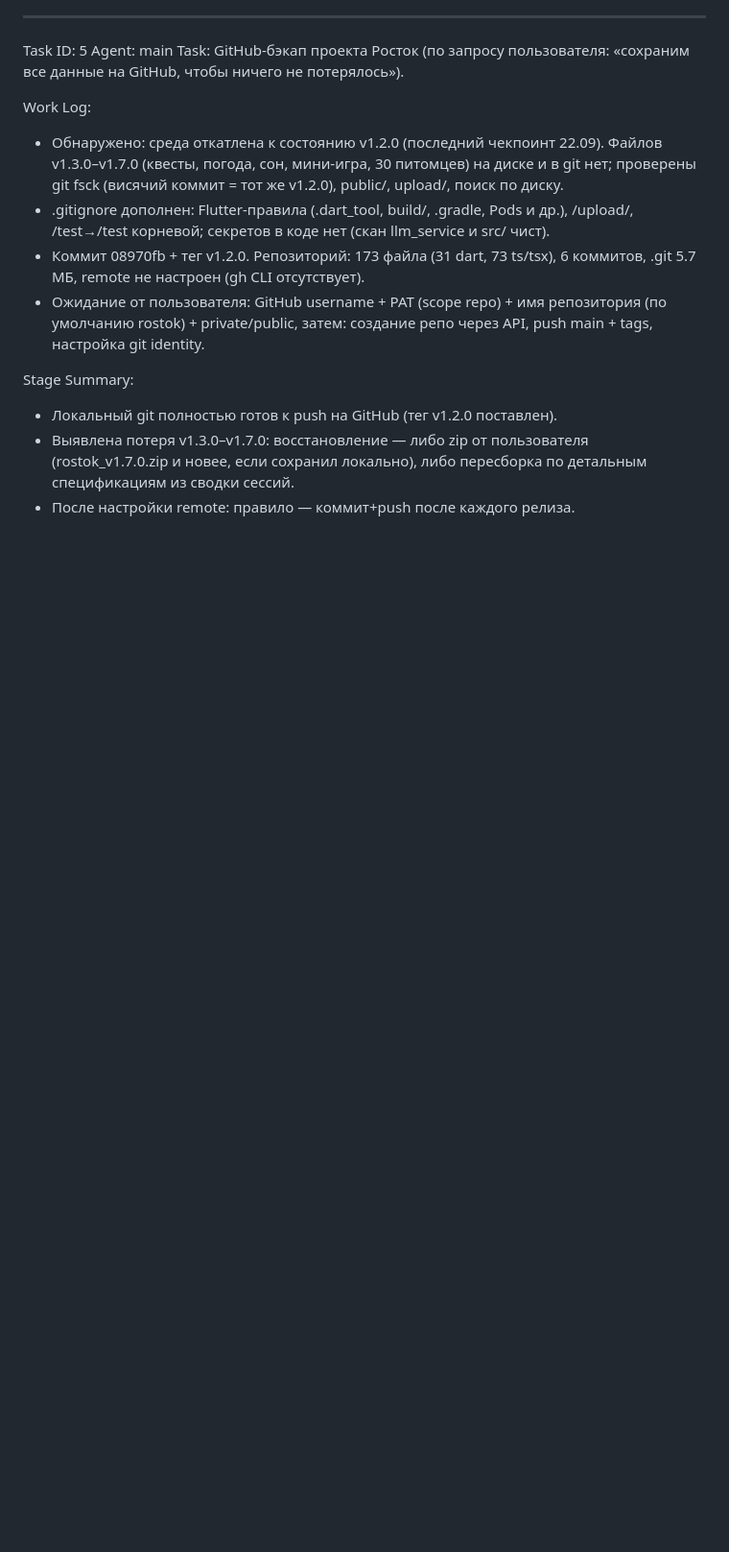
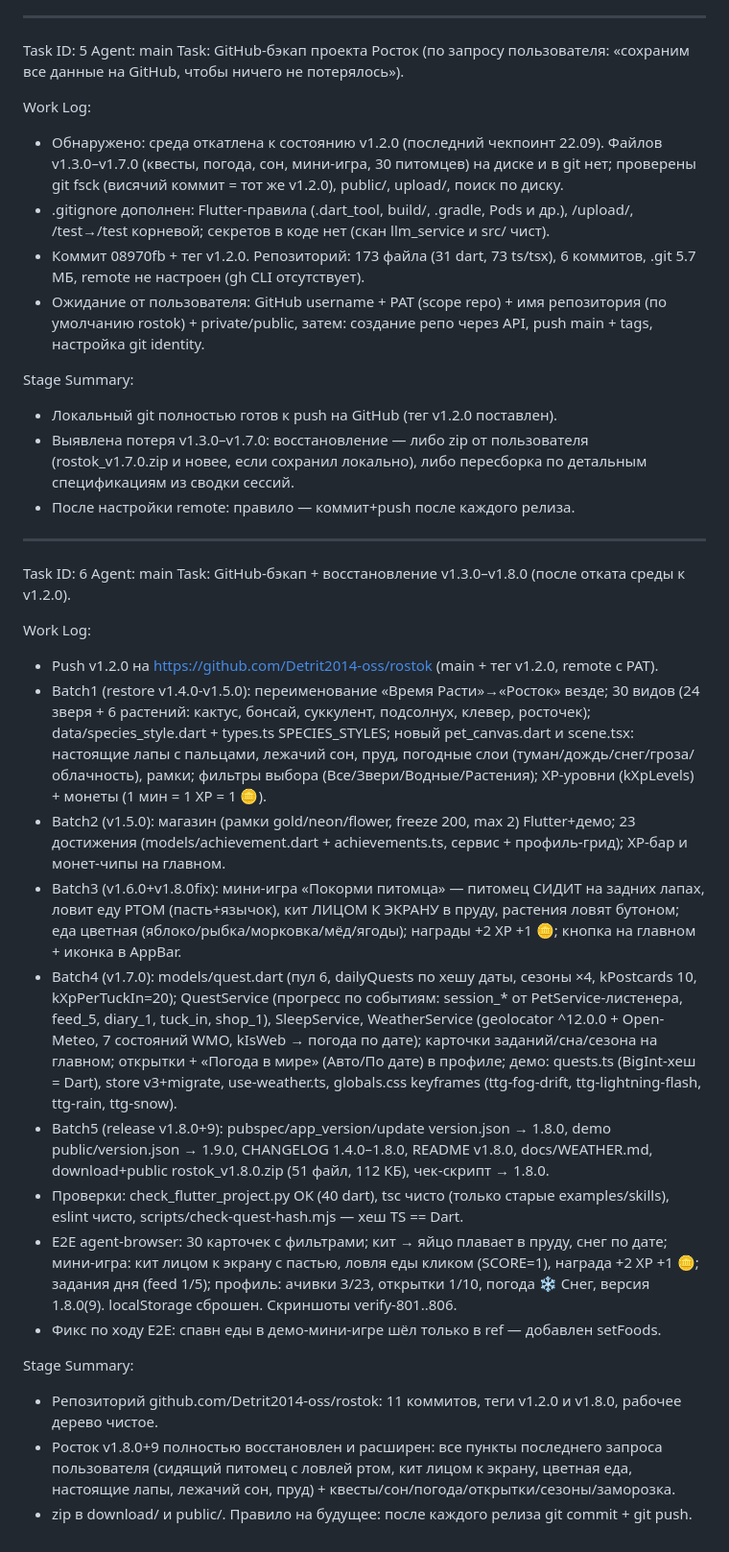
Before and after one commit to Detrit2014-oss/rostok, a Markdown page: worklog.md, the part around the change. Shown at 96% size. GitHub-like rendering; blank space fills up the shorter version.

Commit message:
75905a54-b929-4a06-a8db-7bf0bf9a8b4b

```diff
--- a/worklog.md
+++ b/worklog.md
@@ -98,3 +98,24 @@ Stage Summary:
 - Локальный git полностью готов к push на GitHub (тег v1.2.0 поставлен).
 - Выявлена потеря v1.3.0–v1.7.0: восстановление — либо zip от пользователя (rostok_v1.7.0.zip и новее, если сохранил локально), либо пересборка по детальным спецификациям из сводки сессий.
 - После настройки remote: правило — коммит+push после каждого релиза.
+
+---
+Task ID: 6
+Agent: main
+Task: GitHub-бэкап + восстановление v1.3.0–v1.8.0 (после отката среды к v1.2.0).
+
+Work Log:
+- Push v1.2.0 на https://github.com/Detrit2014-oss/rostok (main + тег v1.2.0, remote с PAT).
+- Batch1 (restore v1.4.0-v1.5.0): переименование «Время Расти»→«Росток» везде; 30 видов (24 зверя + 6 растений: кактус, бонсай, суккулент, подсолнух, клевер, росточек); data/species_style.dart + types.ts SPECIES_STYLES; новый pet_canvas.dart и scene.tsx: настоящие лапы с пальцами, лежачий сон, пруд, погодные слои (туман/дождь/снег/гроза/облачность), рамки; фильтры выбора (Все/Звери/Водные/Растения); XP-уровни (kXpLevels) + монеты (1 мин = 1 XP = 1 🪙).
+- Batch2 (v1.5.0): магазин (рамки gold/neon/flower, freeze 200, max 2) Flutter+демо; 23 достижения (models/achievement.dart + achievements.ts, сервис + профиль-грид); XP-бар и монет-чипы на главном.
+- Batch3 (v1.6.0+v1.8.0fix): мини-игра «Покорми питомца» — питомец СИДИТ на задних лапах, ловит еду РТОМ (пасть+язычок), кит ЛИЦОМ К ЭКРАНУ в пруду, растения ловят бутоном; еда цветная (яблоко/рыбка/морковка/мёд/ягоды); награды +2 XP +1 🪙; кнопка на главном + иконка в AppBar.
+- Batch4 (v1.7.0): models/quest.dart (пул 6, dailyQuests по хешу даты, сезоны ×4, kPostcards 10, kXpPerTuckIn=20); QuestService (прогресс по событиям: session_* от PetService-листенера, feed_5, diary_1, tuck_in, shop_1), SleepService, WeatherService (geolocator ^12.0.0 + Open-Meteo, 7 состояний WMO, kIsWeb → погода по дате); карточки заданий/сна/сезона на главном; открытки + «Погода в мире» (Авто/По дате) в профиле; демо: quests.ts (BigInt-хеш = Dart), store v3+migrate, use-weather.ts, globals.css keyframes (ttg-fog-drift, ttg-lightning-flash, ttg-rain, ttg-snow).
+- Batch5 (release v1.8.0+9): pubspec/app_version/update version.json → 1.8.0, demo public/version.json → 1.9.0, CHANGELOG 1.4.0–1.8.0, README v1.8.0, docs/WEATHER.md, download+public rostok_v1.8.0.zip (51 файл, 112 КБ), чек-скрипт → 1.8.0.
+- Проверки: check_flutter_project.py OK (40 dart), tsc чисто (только старые examples/skills), eslint чисто, scripts/check-quest-hash.mjs — хеш TS == Dart.
+- E2E agent-browser: 30 карточек с фильтрами; кит → яйцо плавает в пруду, снег по дате; мини-игра: кит лицом к экрану с пастью, ловля еды кликом (SCORE=1), награда +2 XP +1 🪙; задания дня (feed 1/5); профиль: ачивки 3/23, открытки 1/10, погода ❄️ Снег, версия 1.8.0(9). localStorage сброшен. Скриншоты verify-801..806.
+- Фикс по ходу E2E: спавн еды в демо-мини-игре шёл только в ref — добавлен setFoods.
+
+Stage Summary:
+- Репозиторий github.com/Detrit2014-oss/rostok: 11 коммитов, теги v1.2.0 и v1.8.0, рабочее дерево чистое.
+- Росток v1.8.0+9 полностью восстановлен и расширен: все пункты последнего запроса пользователя (сидящий питомец с ловлей ртом, кит лицом к экрану, цветная еда, настоящие лапы, лежачий сон, пруд) + квесты/сон/погода/открытки/сезоны/заморозка.
+- zip в download/ и public/. Правило на будущее: после каждого релиза git commit + git push.
```
